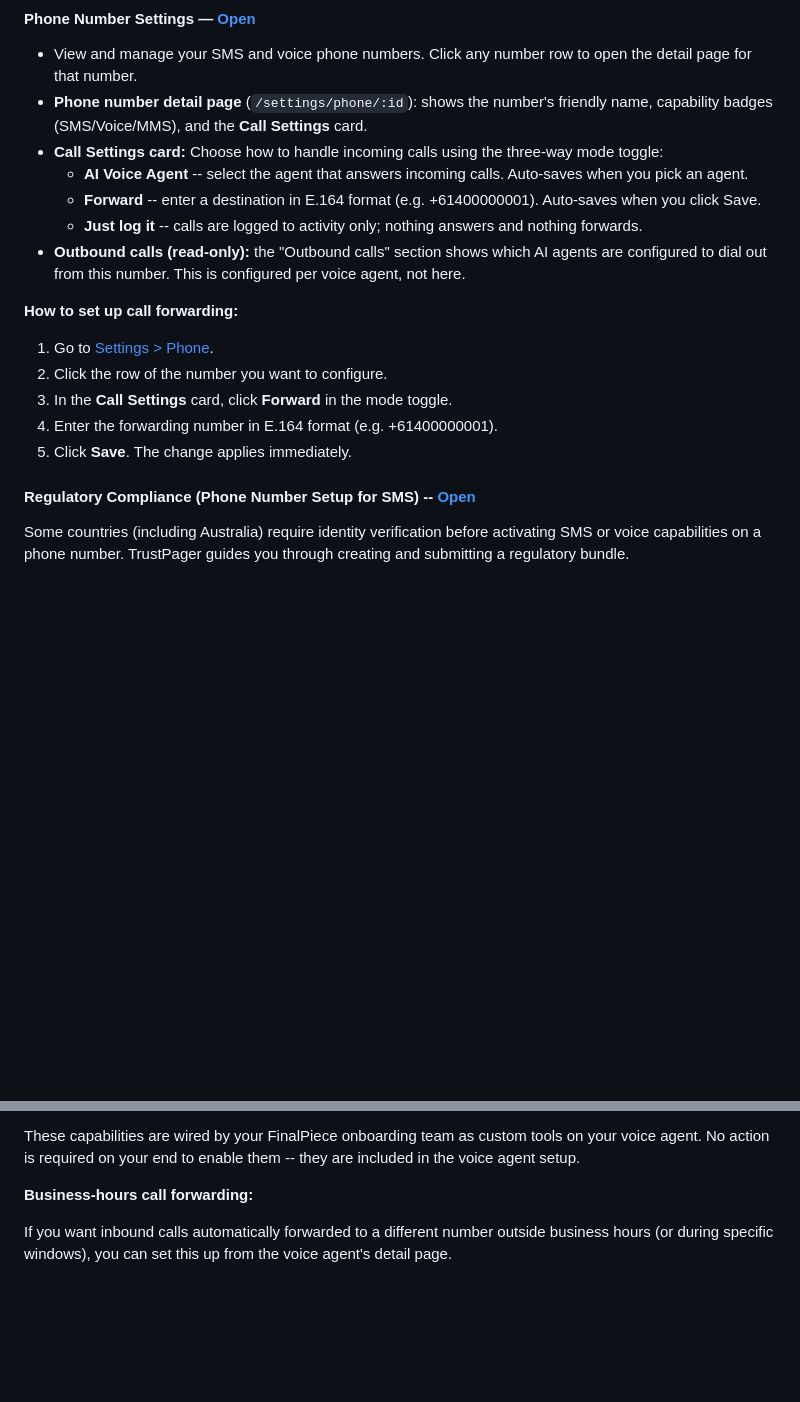
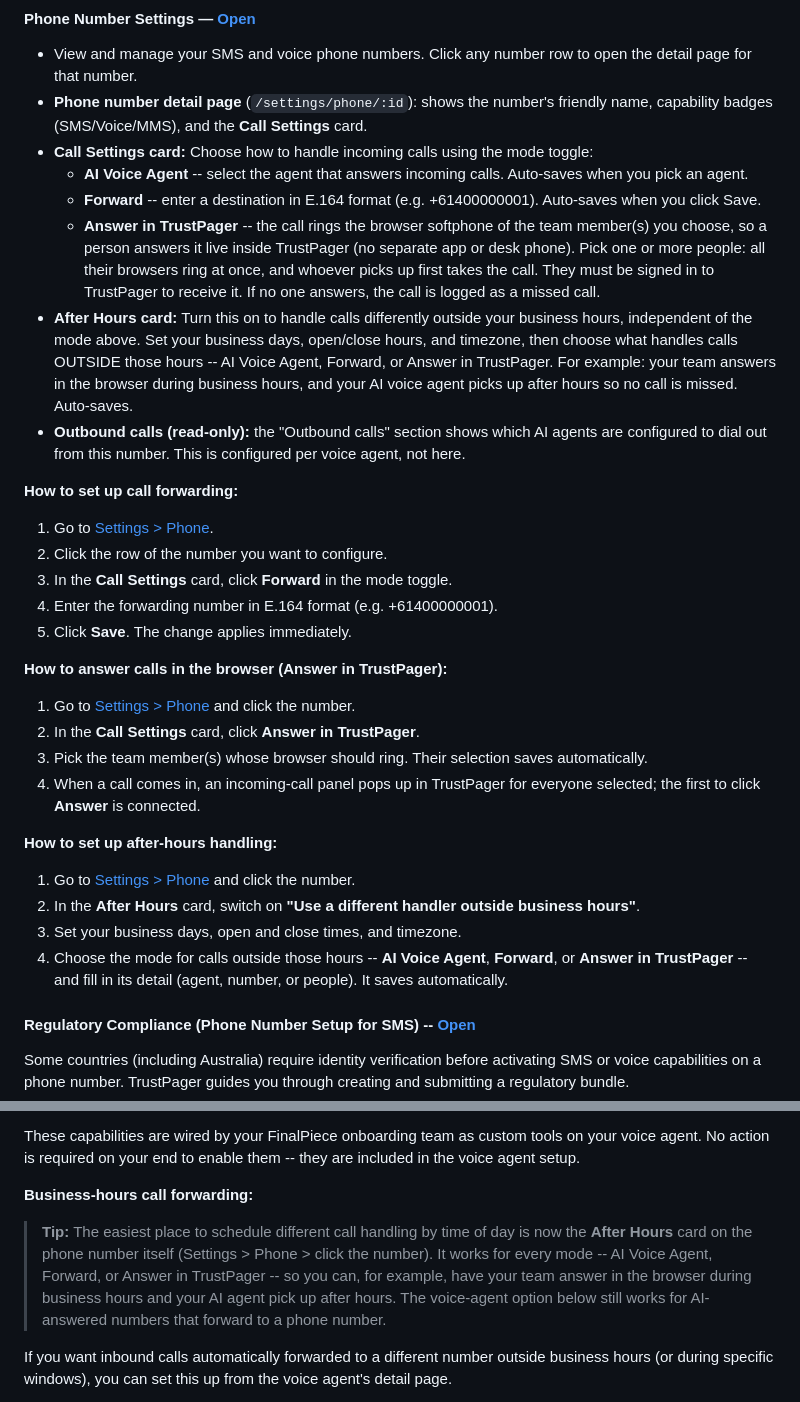
Before and after one commit to TrustPager/Business_Operating_System, a Markdown page: knowledge/platform-guide.md, 2 parts joined by grey strips. GitHub-like rendering; blank space fills up the shorter version.

Commit message:
docs: update Call Settings for Answer in TrustPager + After Hours
- Replace stale "Just log it" mode with "Answer in TrustPager" (ring the
  browser softphone; multi-person, first-to-answer)
- Document the new After Hours card (schedule + per-mode handler outside hours)
- Add how-to steps for both; point the voice-agent forwarding section at the
  new phone-page After Hours card as the canonical scheduling place

Co-Authored-By: Claude Opus 4.8 (1M context) <noreply@anthropic.com>

```diff
--- a/knowledge/platform-guide.md
+++ b/knowledge/platform-guide.md
@@ -1682,10 +1682,11 @@ The old Tools menu has been split across three top-level sections in the navbar:
 #### Phone Number Settings — [Open](https://app.trustpager.com/settings/phone)
 - View and manage your SMS and voice phone numbers. Click any number row to open the detail page for that number.
 - **Phone number detail page** (`/settings/phone/:id`): shows the number's friendly name, capability badges (SMS/Voice/MMS), and the **Call Settings** card.
-- **Call Settings card:** Choose how to handle incoming calls using the three-way mode toggle:
+- **Call Settings card:** Choose how to handle incoming calls using the mode toggle:
   - **AI Voice Agent** -- select the agent that answers incoming calls. Auto-saves when you pick an agent.
   - **Forward** -- enter a destination in E.164 format (e.g. +61400000001). Auto-saves when you click Save.
-  - **Just log it** -- calls are logged to activity only; nothing answers and nothing forwards.
+  - **Answer in TrustPager** -- the call rings the browser softphone of the team member(s) you choose, so a person answers it live inside TrustPager (no separate app or desk phone). Pick one or more people: all their browsers ring at once, and whoever picks up first takes the call. They must be signed in to TrustPager to receive it. If no one answers, the call is logged as a missed call.
+- **After Hours card:** Turn this on to handle calls differently outside your business hours, independent of the mode above. Set your business days, open/close hours, and timezone, then choose what handles calls OUTSIDE those hours -- AI Voice Agent, Forward, or Answer in TrustPager. For example: your team answers in the browser during business hours, and your AI voice agent picks up after hours so no call is missed. Auto-saves.
 - **Outbound calls (read-only):** the "Outbound calls" section shows which AI agents are configured to dial out from this number. This is configured per voice agent, not here.
 
 **How to set up call forwarding:**
@@ -1695,6 +1696,18 @@ The old Tools menu has been split across three top-level sections in the navbar:
 4. Enter the forwarding number in E.164 format (e.g. +61400000001).
 5. Click **Save**. The change applies immediately.
 
+**How to answer calls in the browser (Answer in TrustPager):**
+1. Go to [Settings > Phone](https://app.trustpager.com/settings/phone) and click the number.
+2. In the **Call Settings** card, click **Answer in TrustPager**.
+3. Pick the team member(s) whose browser should ring. Their selection saves automatically.
+4. When a call comes in, an incoming-call panel pops up in TrustPager for everyone selected; the first to click **Answer** is connected.
+
+**How to set up after-hours handling:**
+1. Go to [Settings > Phone](https://app.trustpager.com/settings/phone) and click the number.
+2. In the **After Hours** card, switch on **"Use a different handler outside business hours"**.
+3. Set your business days, open and close times, and timezone.
+4. Choose the mode for calls outside those hours -- **AI Voice Agent**, **Forward**, or **Answer in TrustPager** -- and fill in its detail (agent, number, or people). It saves automatically.
+
 #### Regulatory Compliance (Phone Number Setup for SMS) -- [Open](https://app.trustpager.com/settings/sms-setup)
 Some countries (including Australia) require identity verification before activating SMS or voice capabilities on a phone number. TrustPager guides you through creating and submitting a regulatory bundle.
 
@@ -1731,6 +1744,8 @@ When your voice agent (e.g. Evie, your AI receptionist) is connected to your Tru
 These capabilities are wired by your FinalPiece onboarding team as custom tools on your voice agent. No action is required on your end to enable them -- they are included in the voice agent setup.
 
 **Business-hours call forwarding:**
+
+> **Tip:** The easiest place to schedule different call handling by time of day is now the **After Hours** card on the phone number itself (Settings > Phone > click the number). It works for every mode -- AI Voice Agent, Forward, or Answer in TrustPager -- so you can, for example, have your team answer in the browser during business hours and your AI agent pick up after hours. The voice-agent option below still works for AI-answered numbers that forward to a phone number.
 
 If you want inbound calls automatically forwarded to a different number outside business hours (or during specific windows), you can set this up from the voice agent's detail page.
 
```
